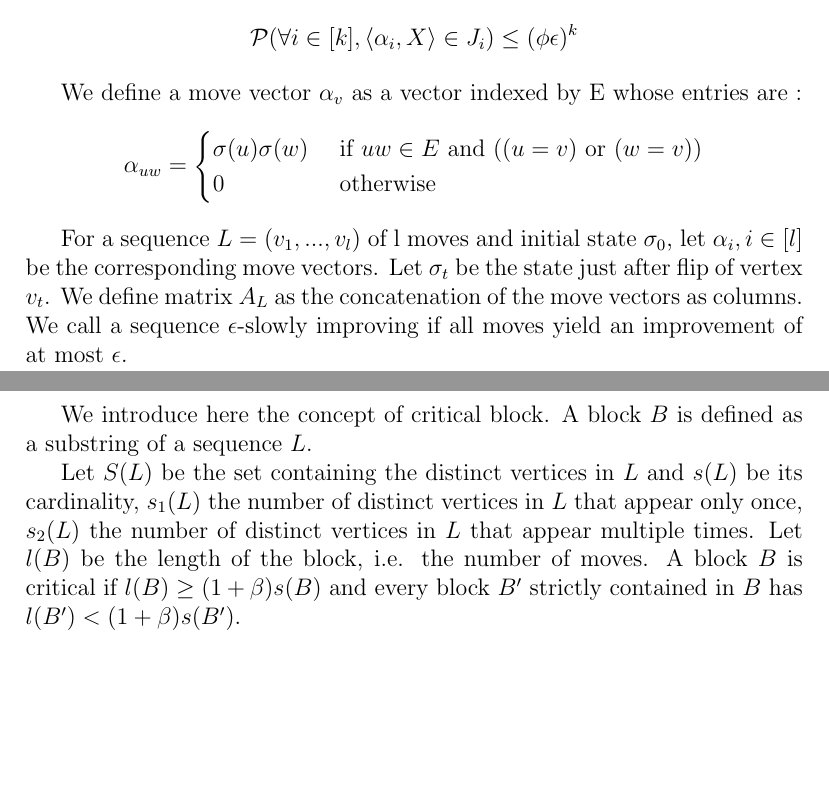
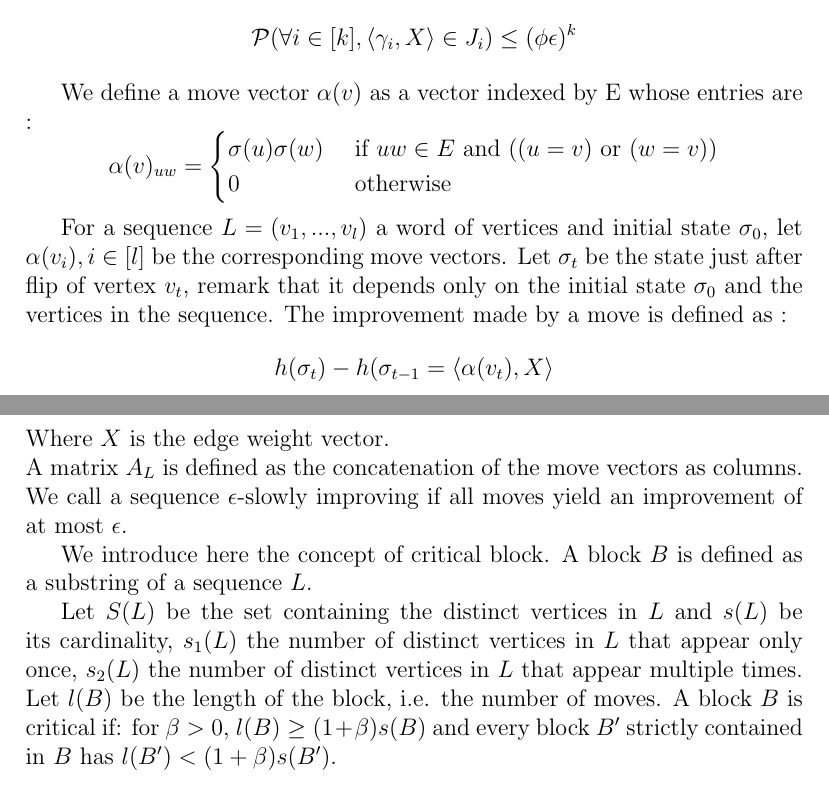
Before and after one commit to Kalaboum/MasterSemesterProject, a LaTeX paper (report/FinalReport/FinalReportNH.tex, which reads report/FinalReport/Notation_lemmas.tex): two parts of pages 2 and 3 of 11, joined at a grey line, cut so that both start at the same text, the shorter picture padded with empty space. Compiled offline with pdfLaTeX.

Commit message:
notation retouchée, manque le corollaire

```diff
--- a/report/FinalReport/FinalReportNH.tex
+++ b/report/FinalReport/FinalReportNH.tex
@@ -10,6 +10,7 @@
 \newtheorem{corollary}{Corollary}[theorem]
 \newtheorem{lemma}[theorem]{Lemma}
 \newtheorem{proposition}[theorem]{Proposition}
+\newcommand{\rank}{\text{rank}}
 \DeclarePairedDelimiter{\ceil}{\lceil}{\rceil}
 \title{Smoothed complexity of local max-cut for special graphs}
 
--- a/report/FinalReport/Notation_lemmas.tex
+++ b/report/FinalReport/Notation_lemmas.tex
@@ -4,27 +4,33 @@ Let $X = (X_e)_{e \in E} \in [-1, 1]^E$ a random vector with independent entries
 
 \begin{lemma} (Lemma 2.1 \cite{angel2016local})\\
 \label{noise}
-Let $\alpha_1, ..., \alpha_k$ be $k$ linearly independent vectors in $\mathbb{Z}^E$. Then the joint density of$ (\langle \alpha_i, X \rangle)_{i \leq k}$ is bounded by $\phi^k$. In particular, if sets $J_i \in \mathbb R$ have measure at most $\epsilon$ each, then
+Let $\gamma_1, ..., \gamma_k$ be $k$ linearly independent vectors in $\mathbb{Z}^E$. Then the joint density of$ (\langle \gamma_i, X \rangle)_{i \leq k}$ is bounded by $\phi^k$. In particular, if sets $J_i \in \mathbb R$ have measure at most $\epsilon$ each, then
 \begin{equation*}
-\mathcal{P} (\forall i \in [k], \langle \alpha_i, X \rangle \in J_i) \leq (\phi \epsilon)^k
+\mathcal{P} (\forall i \in [k], \langle \gamma_i, X \rangle \in J_i) \leq (\phi \epsilon)^k
 \end{equation*}
 \end{lemma}
 
-We define a move vector $\alpha_v$ as a vector indexed by E whose entries are :
+We define a move vector $\alpha(v)$ as a vector indexed by E whose entries are :
 \begin{equation*}
-\alpha_{uw} =
+\alpha(v)_{uw} =
 \begin{cases}
 \sigma(u)\sigma(w) &\text{ if } uw \in E \text{ and }( (u = v) \text{ or } (w = v)) \\
  0 &\text{ otherwise}
  \end{cases}
 \end{equation*}
 
-For a sequence $L = (v_1, ..., v_l)$ of l moves and initial state $\sigma_0$, let $\alpha_i, i \in [l]$ be the corresponding move vectors. Let $\sigma_t$ be the state just after flip of vertex $v_t$. We define matrix $A_L$ as the concatenation of the move vectors as columns. We call a sequence $\epsilon$-slowly improving if all moves yield an improvement of at most $\epsilon$.
+For a sequence $L = (v_1, ..., v_l)$ a word of vertices and initial state $\sigma_0$, let $\alpha(v_i), i \in [l]$ be the corresponding move vectors. Let $\sigma_t$ be the state just after flip of vertex $v_t$, remark that it depends only on the initial state $\sigma_0$ and the vertices in the sequence.
+The improvement made by a move is defined as :
+\begin{equation*}
+h(\sigma_t) - h(\sigma_{t-1} = \langle \alpha(v_t), X \rangle
+\end{equation*}
+Where $X$ is the edge weight vector.\\
+A matrix $A_L$ is defined as the concatenation of the move vectors as columns. We call a sequence $\epsilon$-slowly improving if all moves yield an improvement of at most $\epsilon$.
 
 We introduce here the concept of critical block. A block $B$ is defined as a substring of a sequence $L$.
 
 Let $S(L)$ be the set containing the distinct vertices in $L$ and $s(L)$ be its cardinality, $s_1(L)$ the number of distinct vertices in $L$ that appear only once, $s_2(L)$ the number of distinct vertices in $L$ that appear multiple times. Let $l(B)$ be the length of the block, i.e. the number of moves.
-A block $B$ is critical if $l(B) \geq (1 + \beta)s(B)$ and every block $B'$ strictly contained in $B$ has $l(B') < (1+\beta)s(B')$.
+A block $B$ is critical if: for $\beta > 0$, $l(B) \geq (1 + \beta)s(B)$ and every block $B'$ strictly contained in $B$ has $l(B') < (1+\beta)s(B')$.
 
 \begin{lemma}
 \label{critical}
```
Also changed, not shown: report/FinalReport/Introduction.tex (+1 -1 lines), report/FinalReport/FinalReportNH.pdf, report/FinalReport/Notation_lemmas.tex (16 more changed lines).
